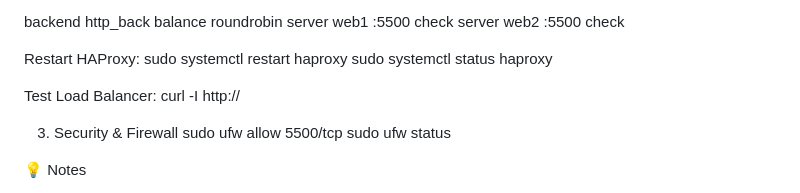
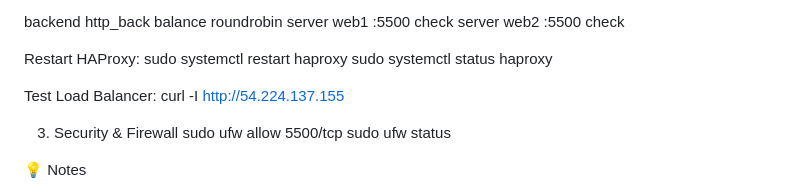
Before and after one commit to user123255/AirQuality-Weather-Tracker, a Markdown page: README.md, the part around the change printed below. Rendered like a GitHub page.

Commit message:
Update server IP addresses in README

```diff
--- a/README.md
+++ b/README.md
@@ -129,7 +129,7 @@ sudo systemctl restart haproxy
 sudo systemctl status haproxy
 
 Test Load Balancer:
-curl -I http://<load-balancer-ip>
+curl -I http://54.224.137.155
 
 3. Security & Firewall
 sudo ufw allow 5500/tcp
```
Also changed, not shown: other parts of README.md (+1 -1 lines).
